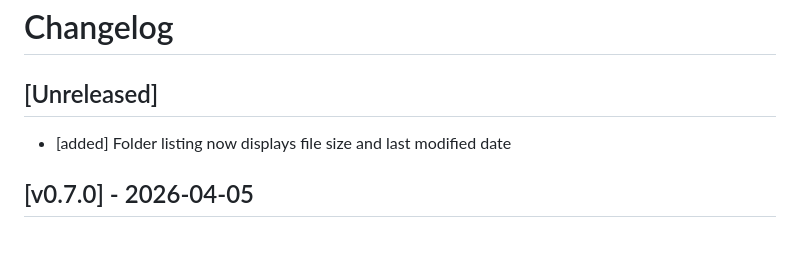
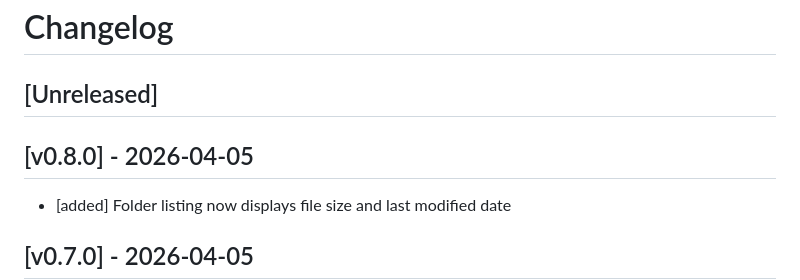
Before and after one commit to nvquanghuy/repoview, a Markdown page: CHANGELOG.md, the part around the change. Drawn GitHub-style; blank space fills up the shorter version.

Commit message:
Release v0.8.0

```diff
--- a/CHANGELOG.md
+++ b/CHANGELOG.md
@@ -1,6 +1,9 @@
 # Changelog
 
 ## [Unreleased]
+
+
+## [v0.8.0] - 2026-04-05
 
 - [added] Folder listing now displays file size and last modified date
 
```
